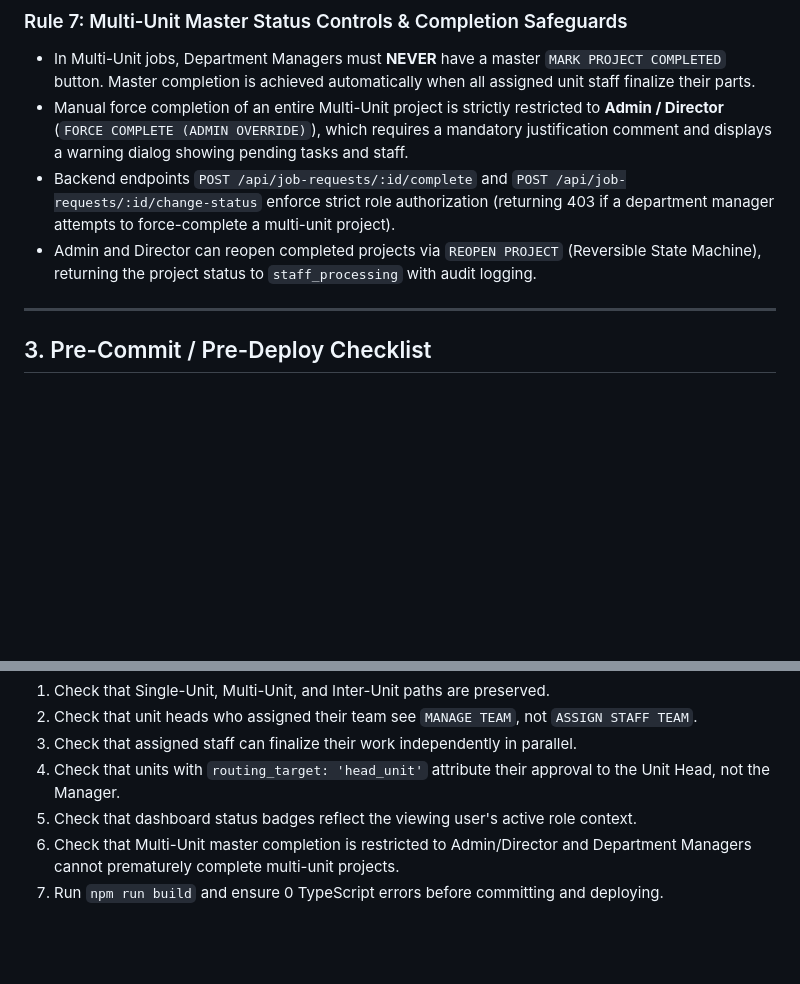
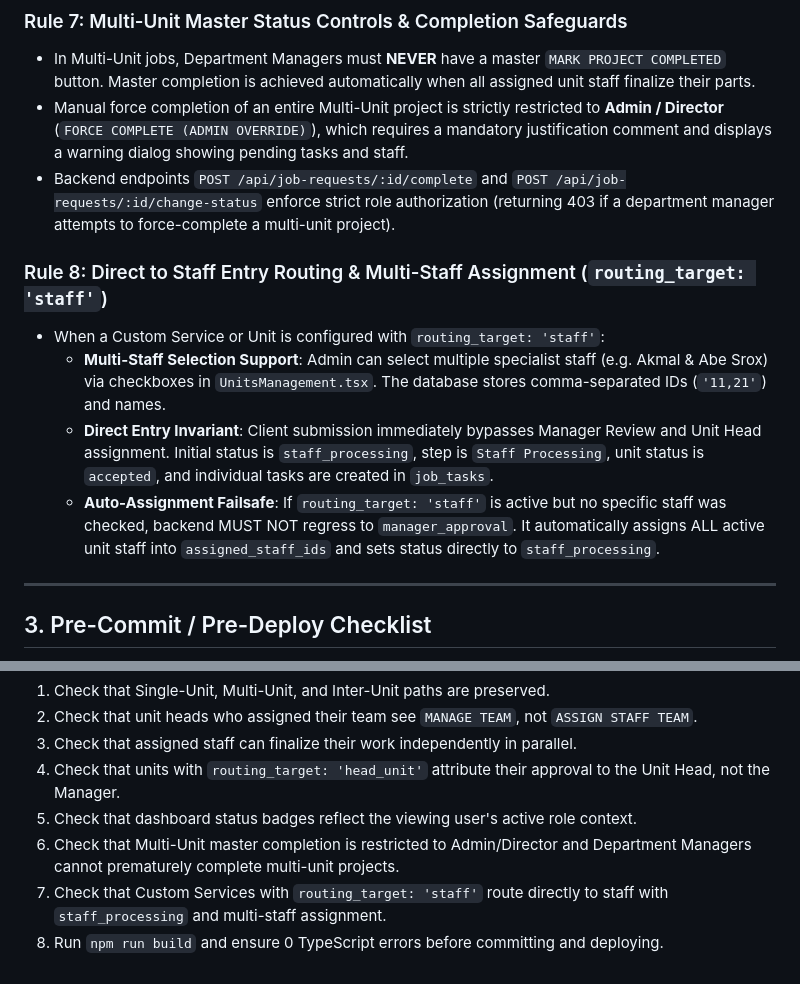
Before and after one commit to amanmana/cdi, a Markdown page: GEMINI.md, 2 parts joined by grey strips. Drawn GitHub-style; blank space fills up the shorter version.

```diff
--- a/GEMINI.md
+++ b/GEMINI.md
@@ -53,7 +53,11 @@ Full detailed specification can be found in [`docs/WORKFLOW_SPECIFICATION.md`](d
 - In Multi-Unit jobs, Department Managers must **NEVER** have a master `MARK PROJECT COMPLETED` button. Master completion is achieved automatically when all assigned unit staff finalize their parts.
 - Manual force completion of an entire Multi-Unit project is strictly restricted to **Admin / Director** (`FORCE COMPLETE (ADMIN OVERRIDE)`), which requires a mandatory justification comment and displays a warning dialog showing pending tasks and staff.
 - Backend endpoints `POST /api/job-requests/:id/complete` and `POST /api/job-requests/:id/change-status` enforce strict role authorization (returning 403 if a department manager attempts to force-complete a multi-unit project).
-- Admin and Director can reopen completed projects via `REOPEN PROJECT` (Reversible State Machine), returning the project status to `staff_processing` with audit logging.
+### Rule 8: Direct to Staff Entry Routing & Multi-Staff Assignment (`routing_target: 'staff'`)
+- When a Custom Service or Unit is configured with `routing_target: 'staff'`:
+  - **Multi-Staff Selection Support**: Admin can select multiple specialist staff (e.g. Akmal & Abe Srox) via checkboxes in `UnitsManagement.tsx`. The database stores comma-separated IDs (`'11,21'`) and names.
+  - **Direct Entry Invariant**: Client submission immediately bypasses Manager Review and Unit Head assignment. Initial status is `staff_processing`, step is `Staff Processing`, unit status is `accepted`, and individual tasks are created in `job_tasks`.
+  - **Auto-Assignment Failsafe**: If `routing_target: 'staff'` is active but no specific staff was checked, backend MUST NOT regress to `manager_approval`. It automatically assigns ALL active unit staff into `assigned_staff_ids` and sets status directly to `staff_processing`.
 
 ---
 
@@ -65,4 +69,5 @@ Whenever modifying any workflow code in `src/worker/routes/jobRequests.ts`, `src
 4. Check that units with `routing_target: 'head_unit'` attribute their approval to the Unit Head, not the Manager.
 5. Check that dashboard status badges reflect the viewing user's active role context.
 6. Check that Multi-Unit master completion is restricted to Admin/Director and Department Managers cannot prematurely complete multi-unit projects.
-7. Run `npm run build` and ensure 0 TypeScript errors before committing and deploying.
+7. Check that Custom Services with `routing_target: 'staff'` route directly to staff with `staff_processing` and multi-staff assignment.
+8. Run `npm run build` and ensure 0 TypeScript errors before committing and deploying.
```
Also changed, not shown: docs/WORKFLOW_SPECIFICATION.md (+26 -0 lines).
